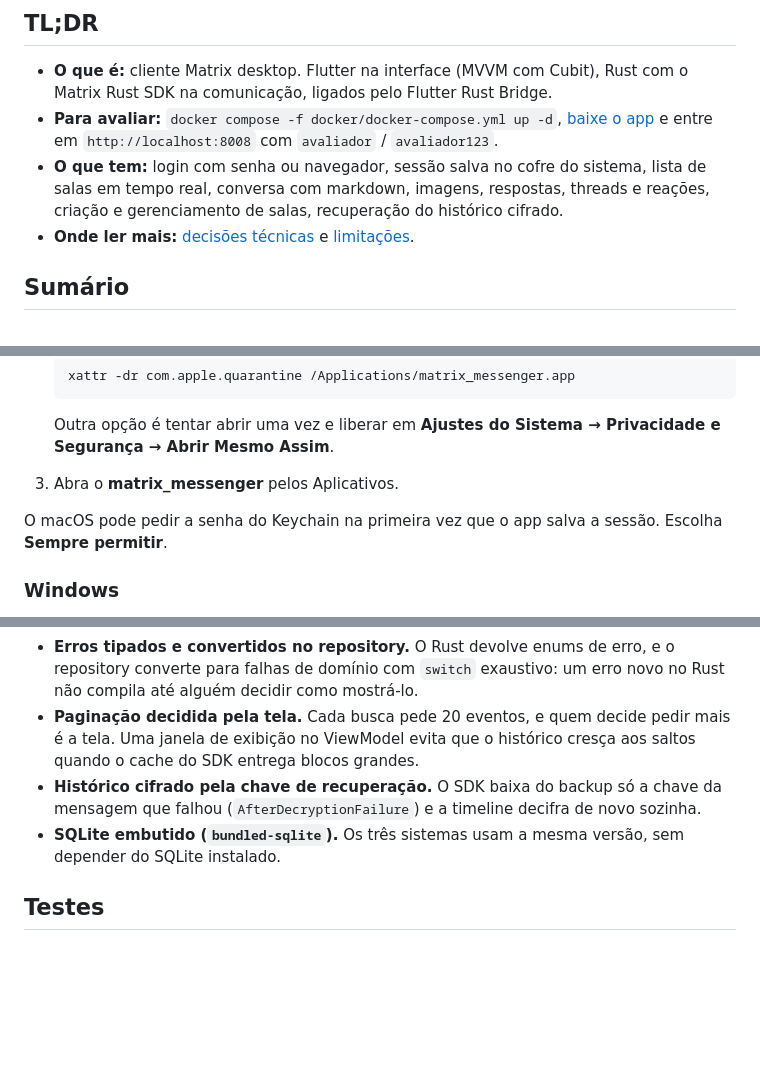
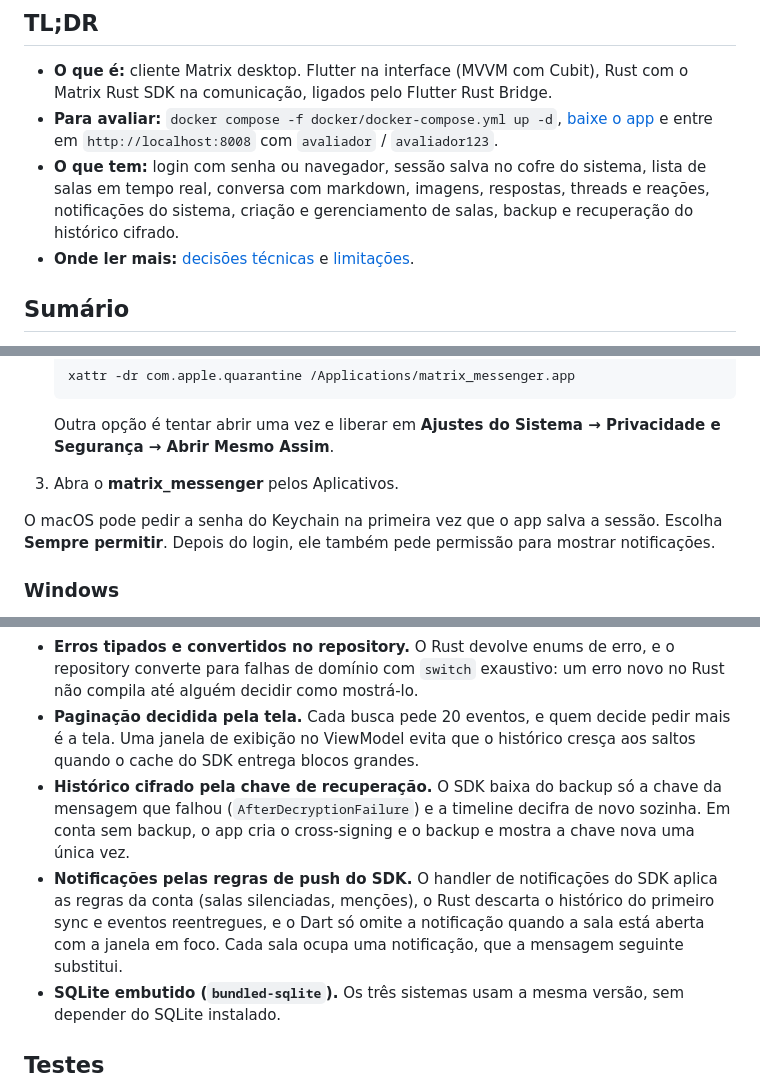
Before and after one commit to danielmessi13/matrix_messenger, a Markdown page: README.md, 3 parts joined by grey strips. Drawn GitHub-style; blank space fills up the shorter version.

```diff
--- a/README.md
+++ b/README.md
@@ -6,7 +6,7 @@ Cliente de mensageria desktop para macOS, Windows e Linux, feito em Flutter, que
 
 - **O que é:** cliente Matrix desktop. Flutter na interface (MVVM com Cubit), Rust com o Matrix Rust SDK na comunicação, ligados pelo Flutter Rust Bridge.
 - **Para avaliar:** `docker compose -f docker/docker-compose.yml up -d`, [baixe o app](#baixar-o-app) e entre em `http://localhost:8008` com `avaliador` / `avaliador123`.
-- **O que tem:** login com senha ou navegador, sessão salva no cofre do sistema, lista de salas em tempo real, conversa com markdown, imagens, respostas, threads e reações, criação e gerenciamento de salas, recuperação do histórico cifrado.
+- **O que tem:** login com senha ou navegador, sessão salva no cofre do sistema, lista de salas em tempo real, conversa com markdown, imagens, respostas, threads e reações, notificações do sistema, criação e gerenciamento de salas, backup e recuperação do histórico cifrado.
 - **Onde ler mais:** [decisões técnicas](docs/decisoes-tecnicas.md) e [limitações](docs/limitacoes.md).
 
 ## Sumário
@@ -66,7 +66,7 @@ Os pacotes não são assinados com certificado pago, então cada sistema avisa n
 
 3. Abra o **matrix_messenger** pelos Aplicativos.
 
-O macOS pode pedir a senha do Keychain na primeira vez que o app salva a sessão. Escolha **Sempre permitir**.
+O macOS pode pedir a senha do Keychain na primeira vez que o app salva a sessão. Escolha **Sempre permitir**. Depois do login, ele também pede permissão para mostrar notificações.
 
 ### Windows
 
@@ -327,7 +332,8 @@ O registro completo, com as alternativas consideradas, está em [docs/decisoes-t
 - **Lista inteira pela ponte, filtros no Dart.** Os filtros mudam a cada clique e não precisam de ida e volta ao Rust. As atualizações do sliding sync são agrupadas numa janela de 100 ms.
 - **Erros tipados e convertidos no repository.** O Rust devolve enums de erro, e o repository converte para falhas de domínio com `switch` exaustivo: um erro novo no Rust não compila até alguém decidir como mostrá-lo.
 - **Paginação decidida pela tela.** Cada busca pede 20 eventos, e quem decide pedir mais é a tela. Uma janela de exibição no ViewModel evita que o histórico cresça aos saltos quando o cache do SDK entrega blocos grandes.
-- **Histórico cifrado pela chave de recuperação.** O SDK baixa do backup só a chave da mensagem que falhou (`AfterDecryptionFailure`) e a timeline decifra de novo sozinha.
+- **Histórico cifrado pela chave de recuperação.** O SDK baixa do backup só a chave da mensagem que falhou (`AfterDecryptionFailure`) e a timeline decifra de novo sozinha. Em conta sem backup, o app cria o cross-signing e o backup e mostra a chave nova uma única vez.
+- **Notificações pelas regras de push do SDK.** O handler de notificações do SDK aplica as regras da conta (salas silenciadas, menções), o Rust descarta o histórico do primeiro sync e eventos reentregues, e o Dart só omite a notificação quando a sala está aberta com a janela em foco. Cada sala ocupa uma notificação, que a mensagem seguinte substitui.
 - **SQLite embutido (`bundled-sqlite`).** Os três sistemas usam a mesma versão, sem depender do SQLite instalado.
 
 ## Testes
```
Also changed, not shown: other parts of README.md (+14 -3 lines).
